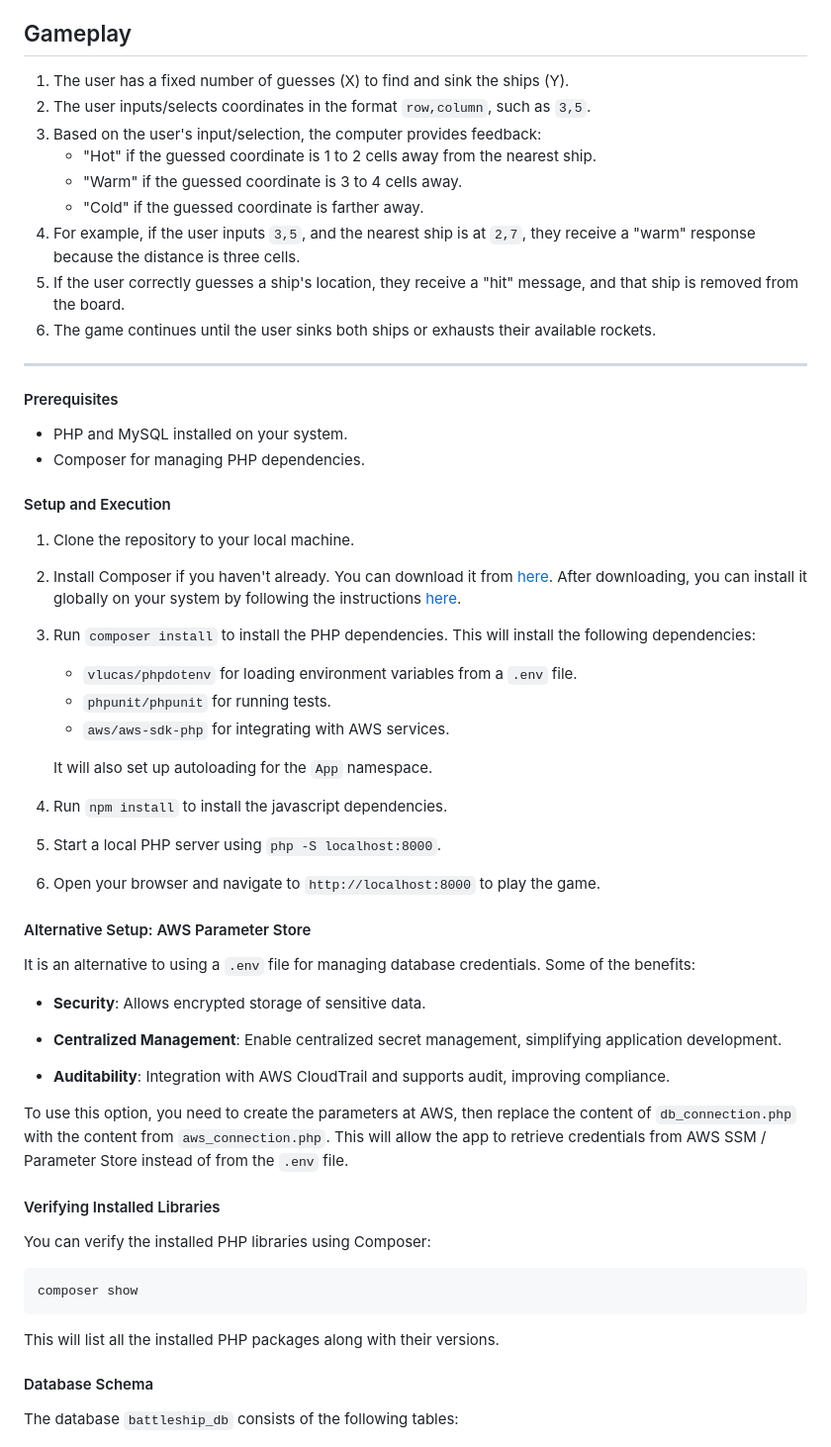
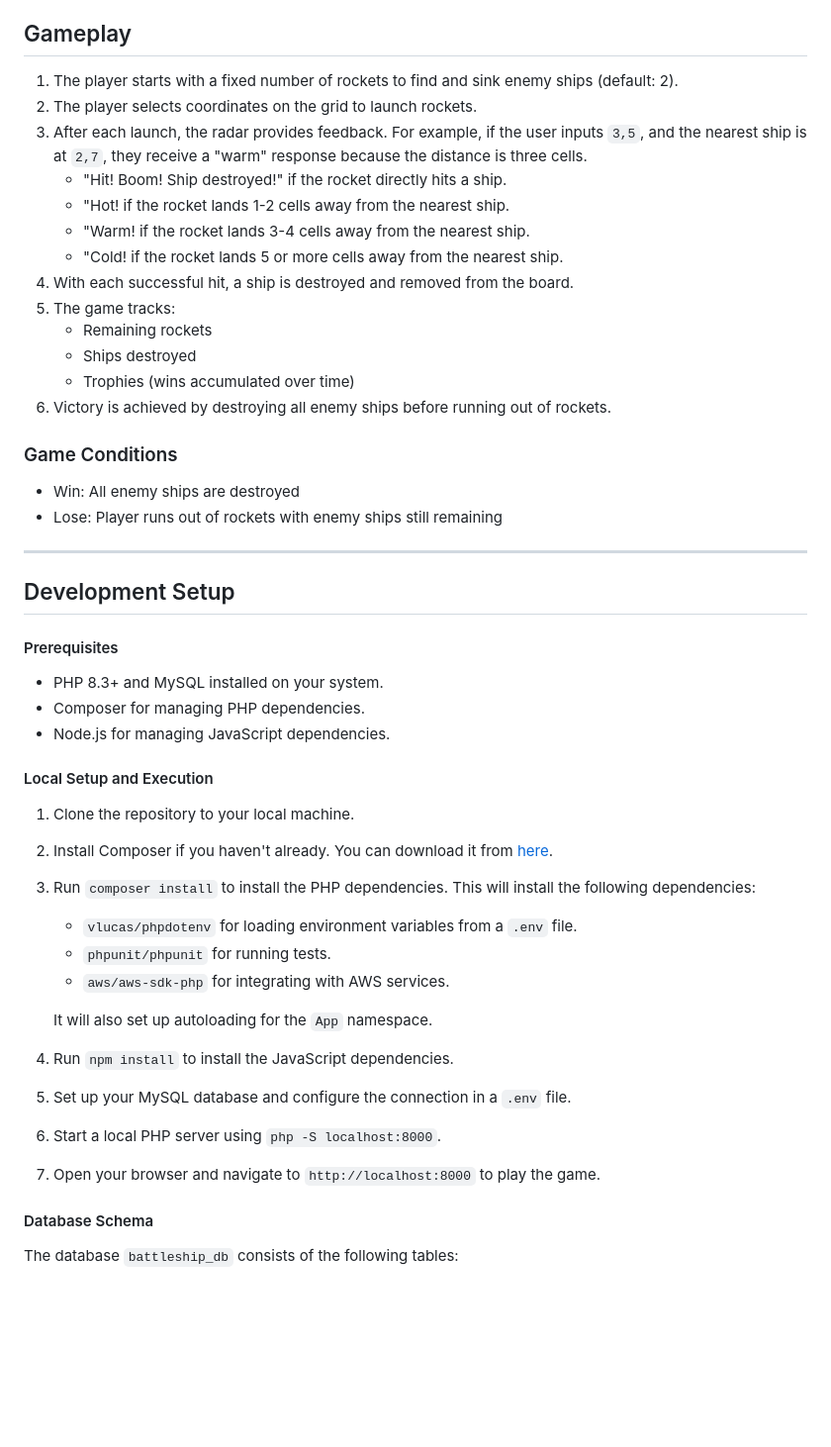
Before and after one commit to jonathanbcsouza/battleships, a Markdown page: README.md, the part around the change printed below. Shown: that part at 99% size. Rendered like a GitHub page; blank space fills up the shorter version.

Commit message:
docs: update readme

````diff
--- a/README.md
+++ b/README.md
@@ -8,27 +8,39 @@ The computer randomly places two single-cell "ships" on a grid-based board. The
 
 ## Gameplay
 
-1. The user has a fixed number of guesses (X) to find and sink the ships (Y).
-2. The user inputs/selects coordinates in the format `row,column`, such as `3,5`.
-3. Based on the user's input/selection, the computer provides feedback:
-   - "Hot" if the guessed coordinate is 1 to 2 cells away from the nearest ship.
-   - "Warm" if the guessed coordinate is 3 to 4 cells away.
-   - "Cold" if the guessed coordinate is farther away.
-4. For example, if the user inputs `3,5`, and the nearest ship is at `2,7`, they receive a "warm" response because the distance is three cells.
-5. If the user correctly guesses a ship's location, they receive a "hit" message, and that ship is removed from the board.
-6. The game continues until the user sinks both ships or exhausts their available rockets.
+1. The player starts with a fixed number of rockets to find and sink enemy ships (default: 2).
+2. The player selects coordinates on the grid to launch rockets.
+3. After each launch, the radar provides feedback. For example, if the user inputs `3,5`, and the nearest ship is at `2,7`, they receive a "warm" response because the distance is three cells.
+   - "Hit! Boom! Ship destroyed!" if the rocket directly hits a ship.
+   - "Hot! if the rocket lands 1-2 cells away from the nearest ship.
+   - "Warm! if the rocket lands 3-4 cells away from the nearest ship.
+   - "Cold! if the rocket lands 5 or more cells away from the nearest ship.
+4. With each successful hit, a ship is destroyed and removed from the board.
+5. The game tracks:
+   - Remaining rockets
+   - Ships destroyed
+   - Trophies (wins accumulated over time)
+6. Victory is achieved by destroying all enemy ships before running out of rockets.
+
+### Game Conditions
+
+- Win: All enemy ships are destroyed
+- Lose: Player runs out of rockets with enemy ships still remaining
 
 ---
 
+## Development Setup
+
 #### Prerequisites
 
-- PHP and MySQL installed on your system.
+- PHP 8.3+ and MySQL installed on your system.
 - Composer for managing PHP dependencies.
+- Node.js for managing JavaScript dependencies.
 
-#### Setup and Execution
+#### Local Setup and Execution
 
 1. Clone the repository to your local machine.
-2. Install Composer if you haven't already. You can download it from [here](https://getcomposer.org/download/). After downloading, you can install it globally on your system by following the instructions [here](https://getcomposer.org/doc/00-intro.md#globally).
+2. Install Composer if you haven't already. You can download it from [here](https://getcomposer.org/download/).
 3. Run `composer install` to install the PHP dependencies. This will install the following dependencies:
 
    - `vlucas/phpdotenv` for loading environment variables from a `.env` file.
@@ -37,31 +49,10 @@ The computer randomly places two single-cell "ships" on a grid-based board. The
 
    It will also set up autoloading for the `App` namespace.
 
-4. Run `npm install` to install the javascript dependencies.
-5. Start a local PHP server using `php -S localhost:8000`.
-6. Open your browser and navigate to `http://localhost:8000` to play the game.
-
-#### Alternative Setup: AWS Parameter Store
-
-It is an alternative to using a `.env` file for managing database credentials. Some of the benefits:
-
-- **Security**: Allows encrypted storage of sensitive data.
-
-- **Centralized Management**: Enable centralized secret management, simplifying application development.
-
-- **Auditability**: Integration with AWS CloudTrail and supports audit, improving compliance.
-
-To use this option, you need to create the parameters at AWS, then replace the content of `db_connection.php` with the content from `aws_connection.php`. This will allow the app to retrieve credentials from AWS SSM / Parameter Store instead of from the `.env` file.
-
-#### Verifying Installed Libraries
-
-You can verify the installed PHP libraries using Composer:
-
-```bash
-composer show
-```
-
-This will list all the installed PHP packages along with their versions.
+4. Run `npm install` to install the JavaScript dependencies.
+5. Set up your MySQL database and configure the connection in a `.env` file.
+6. Start a local PHP server using `php -S localhost:8000`.
+7. Open your browser and navigate to `http://localhost:8000` to play the game.
 
 #### Database Schema
 
````
Also changed, not shown: other parts of README.md (+0 -10 lines).
